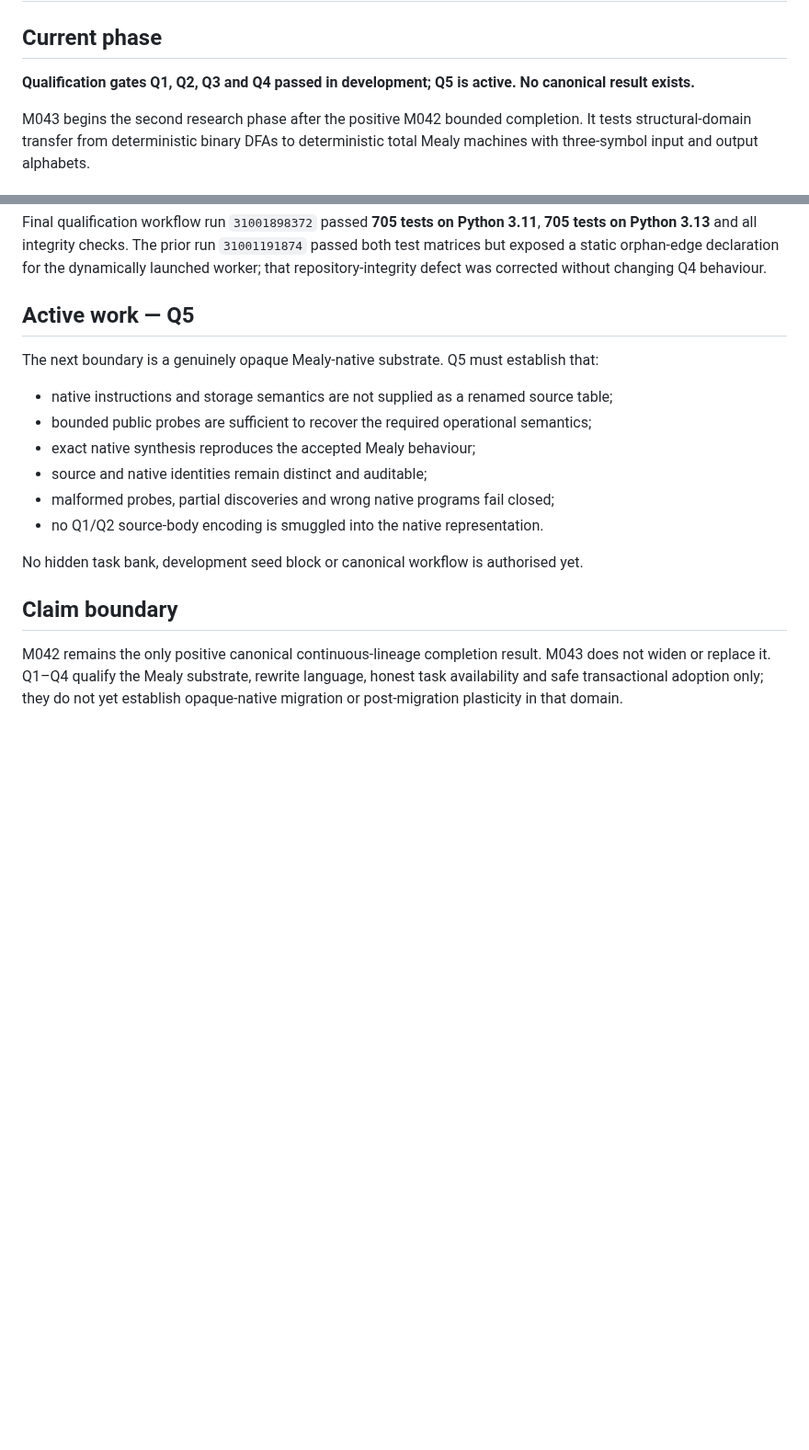
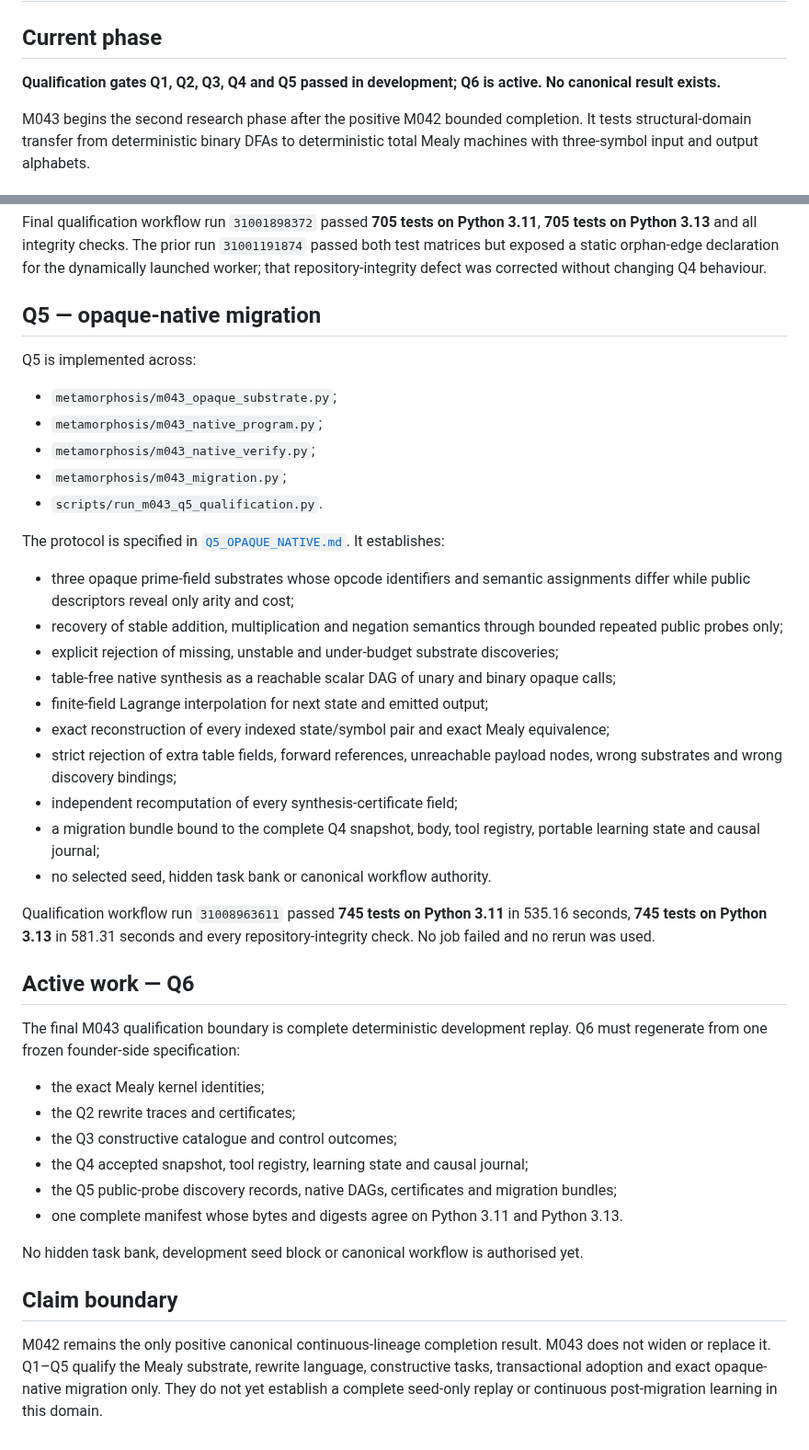
Before and after one commit to mjodheim/mira-genesis, a Markdown page: experiments/M043/STATUS.md, 2 parts joined by grey strips. Shown at 92% size. Rendered like a GitHub page; blank space fills up the shorter version.

Commit message:
docs(m043): record Q5 qualification and open Q6 [skip ci]

```diff
--- a/experiments/M043/STATUS.md
+++ b/experiments/M043/STATUS.md
@@ -2,8 +2,8 @@
 
 ## Current phase
 
-**Qualification gates Q1, Q2, Q3 and Q4 passed in development; Q5 is active. No canonical
-result exists.**
+**Qualification gates Q1, Q2, Q3, Q4 and Q5 passed in development; Q6 is active. No
+canonical result exists.**
 
 M043 begins the second research phase after the positive M042 bounded completion. It tests
 structural-domain transfer from deterministic binary DFAs to deterministic total Mealy
@@ -85,22 +85,54 @@ tests on Python 3.13** and all integrity checks. The prior run `31001191874` pas
 matrices but exposed a static orphan-edge declaration for the dynamically launched worker;
 that repository-integrity defect was corrected without changing Q4 behaviour.
 
-## Active work — Q5
+## Q5 — opaque-native migration
 
-The next boundary is a genuinely opaque Mealy-native substrate. Q5 must establish that:
+Q5 is implemented across:
 
-- native instructions and storage semantics are not supplied as a renamed source table;
-- bounded public probes are sufficient to recover the required operational semantics;
-- exact native synthesis reproduces the accepted Mealy behaviour;
-- source and native identities remain distinct and auditable;
-- malformed probes, partial discoveries and wrong native programs fail closed;
-- no Q1/Q2 source-body encoding is smuggled into the native representation.
+- `metamorphosis/m043_opaque_substrate.py`;
+- `metamorphosis/m043_native_program.py`;
+- `metamorphosis/m043_native_verify.py`;
+- `metamorphosis/m043_migration.py`;
+- `scripts/run_m043_q5_qualification.py`.
+
+The protocol is specified in [`Q5_OPAQUE_NATIVE.md`](Q5_OPAQUE_NATIVE.md). It establishes:
+
+- three opaque prime-field substrates whose opcode identifiers and semantic assignments
+  differ while public descriptors reveal only arity and cost;
+- recovery of stable addition, multiplication and negation semantics through bounded
+  repeated public probes only;
+- explicit rejection of missing, unstable and under-budget substrate discoveries;
+- table-free native synthesis as a reachable scalar DAG of unary and binary opaque calls;
+- finite-field Lagrange interpolation for next state and emitted output;
+- exact reconstruction of every indexed state/symbol pair and exact Mealy equivalence;
+- strict rejection of extra table fields, forward references, unreachable payload nodes,
+  wrong substrates and wrong discovery bindings;
+- independent recomputation of every synthesis-certificate field;
+- a migration bundle bound to the complete Q4 snapshot, body, tool registry, portable
+  learning state and causal journal;
+- no selected seed, hidden task bank or canonical workflow authority.
+
+Qualification workflow run `31008963611` passed **745 tests on Python 3.11** in 535.16
+seconds, **745 tests on Python 3.13** in 581.31 seconds and every repository-integrity
+check. No job failed and no rerun was used.
+
+## Active work — Q6
+
+The final M043 qualification boundary is complete deterministic development replay. Q6 must
+regenerate from one frozen founder-side specification:
+
+- the exact Mealy kernel identities;
+- the Q2 rewrite traces and certificates;
+- the Q3 constructive catalogue and control outcomes;
+- the Q4 accepted snapshot, tool registry, learning state and causal journal;
+- the Q5 public-probe discovery records, native DAGs, certificates and migration bundles;
+- one complete manifest whose bytes and digests agree on Python 3.11 and Python 3.13.
 
 No hidden task bank, development seed block or canonical workflow is authorised yet.
 
 ## Claim boundary
 
 M042 remains the only positive canonical continuous-lineage completion result. M043 does
-not widen or replace it. Q1–Q4 qualify the Mealy substrate, rewrite language, honest task
-availability and safe transactional adoption only; they do not yet establish opaque-native
-migration or post-migration plasticity in that domain.
+not widen or replace it. Q1–Q5 qualify the Mealy substrate, rewrite language, constructive
+tasks, transactional adoption and exact opaque-native migration only. They do not yet
+establish a complete seed-only replay or continuous post-migration learning in this domain.
```
